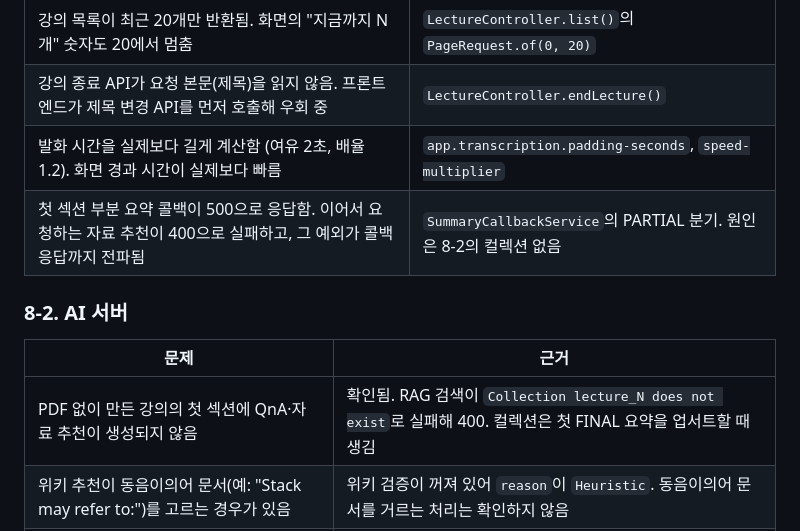
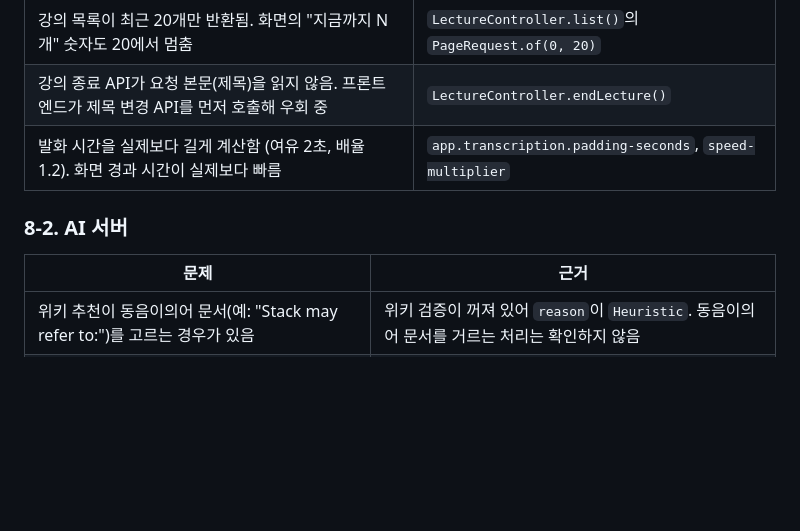
Before and after one commit to vysryoo/LiveNote, a Markdown page: HANDOFF.md, the part around the change. GitHub-like rendering; blank space fills up the shorter version.

Commit message:
docs: 첫 섹션 카드 생성 수정을 인수인계 문서에 반영

```diff
--- a/HANDOFF.md
+++ b/HANDOFF.md
@@ -185,13 +185,11 @@ headless Chrome에 오디오 파일을 가짜 마이크로 넣어 녹음부터
 | 강의 목록이 최근 20개만 반환됨. 화면의 "지금까지 N개" 숫자도 20에서 멈춤 | `LectureController.list()`의 `PageRequest.of(0, 20)` |
 | 강의 종료 API가 요청 본문(제목)을 읽지 않음. 프론트엔드가 제목 변경 API를 먼저 호출해 우회 중 | `LectureController.endLecture()` |
 | 발화 시간을 실제보다 길게 계산함 (여유 2초, 배율 1.2). 화면 경과 시간이 실제보다 빠름 | `app.transcription.padding-seconds`, `speed-multiplier` |
-| 첫 섹션 부분 요약 콜백이 500으로 응답함. 이어서 요청하는 자료 추천이 400으로 실패하고, 그 예외가 콜백 응답까지 전파됨 | `SummaryCallbackService`의 PARTIAL 분기. 원인은 8-2의 컬렉션 없음 |
 
 ### 8-2. AI 서버
 
 | 문제 | 근거 |
 | --- | --- |
-| PDF 없이 만든 강의의 첫 섹션에 QnA·자료 추천이 생성되지 않음 | 확인됨. RAG 검색이 `Collection lecture_N does not exist`로 실패해 400. 컬렉션은 첫 FINAL 요약을 업서트할 때 생김 |
 | 위키 추천이 동음이의어 문서(예: "Stack may refer to:")를 고르는 경우가 있음 | 위키 검증이 꺼져 있어 `reason`이 `Heuristic`. 동음이의어 문서를 거르는 처리는 확인하지 않음 |
 | 논문(OpenAlex) 추천의 성공·실패 로그가 남지 않은 사례가 있음 | 확인 시점에 처리 중이었는지 멈췄는지 미확인 |
 
```
